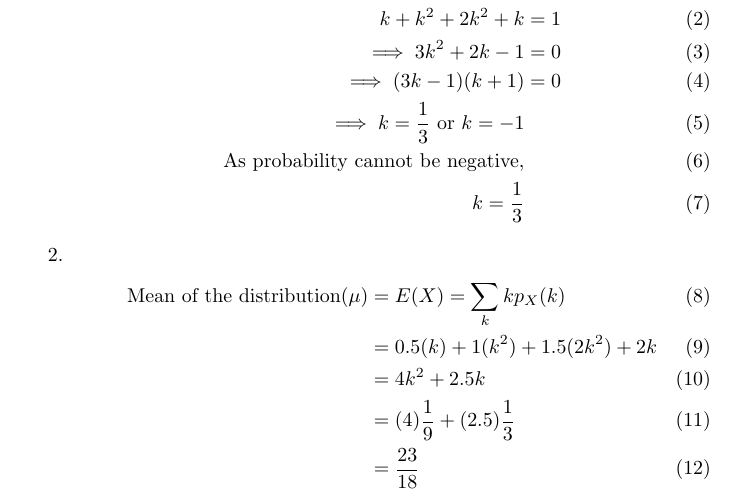
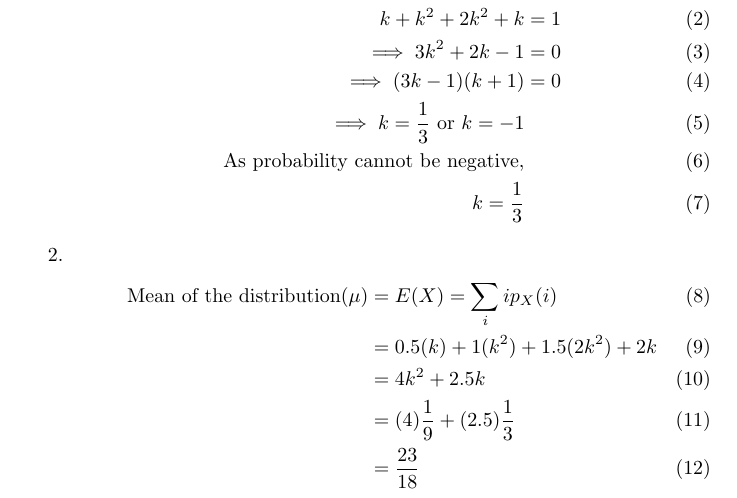
Before and after one commit to rusna2004/probability3, a LaTeX document (10/main.tex): part of the page, cut so that both start at the same text. Compiled offline with pdfLaTeX.

Commit message:
Add files via upload

```diff
--- a/10/main.tex
+++ b/10/main.tex
@@ -91,7 +91,7 @@ P(X) & $k$ & $k^{2}$ & $2k^{2}$ & $k$ \\
 {
 We know,
 \begin{align}
-\sum_{k} p_X(k) &= 1 \\
+\sum_{i} p_X(i) &= 1 \\
 k + k^2 + 2k^2 + k &= 1 \\
 \implies 3k^2 + 2k -1 &= 0 \\
 \implies (3k-1)(k+1) &= 0 \\
@@ -103,7 +103,7 @@ k = \frac{1}{3}
 \item
 {
 \begin{align}
-\text{Mean of the distribution} (\mu) &= E(X) = \sum_{k} k p_X(k) \\
+\text{Mean of the distribution} (\mu) &= E(X) = \sum_{i} i p_X(i) \\
 &= 0.5(k) + 1(k^2) + 1.5(2k^2) + 2k \\
 &= 4k^2 + 2.5k \\
 &= (4)\frac{1}{9} + (2.5)\frac{1}{3} \\
```
Also changed, not shown: 10/main.pdf.
